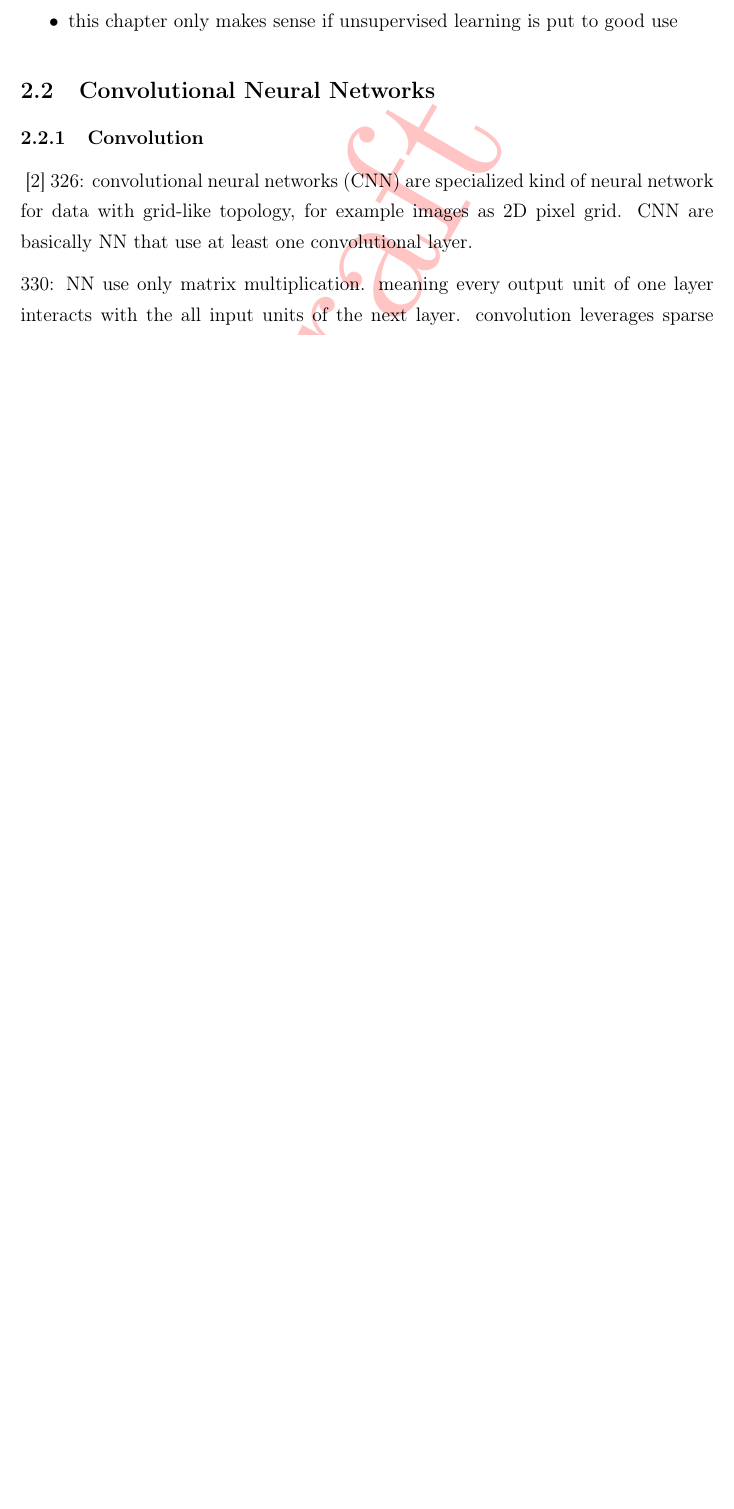
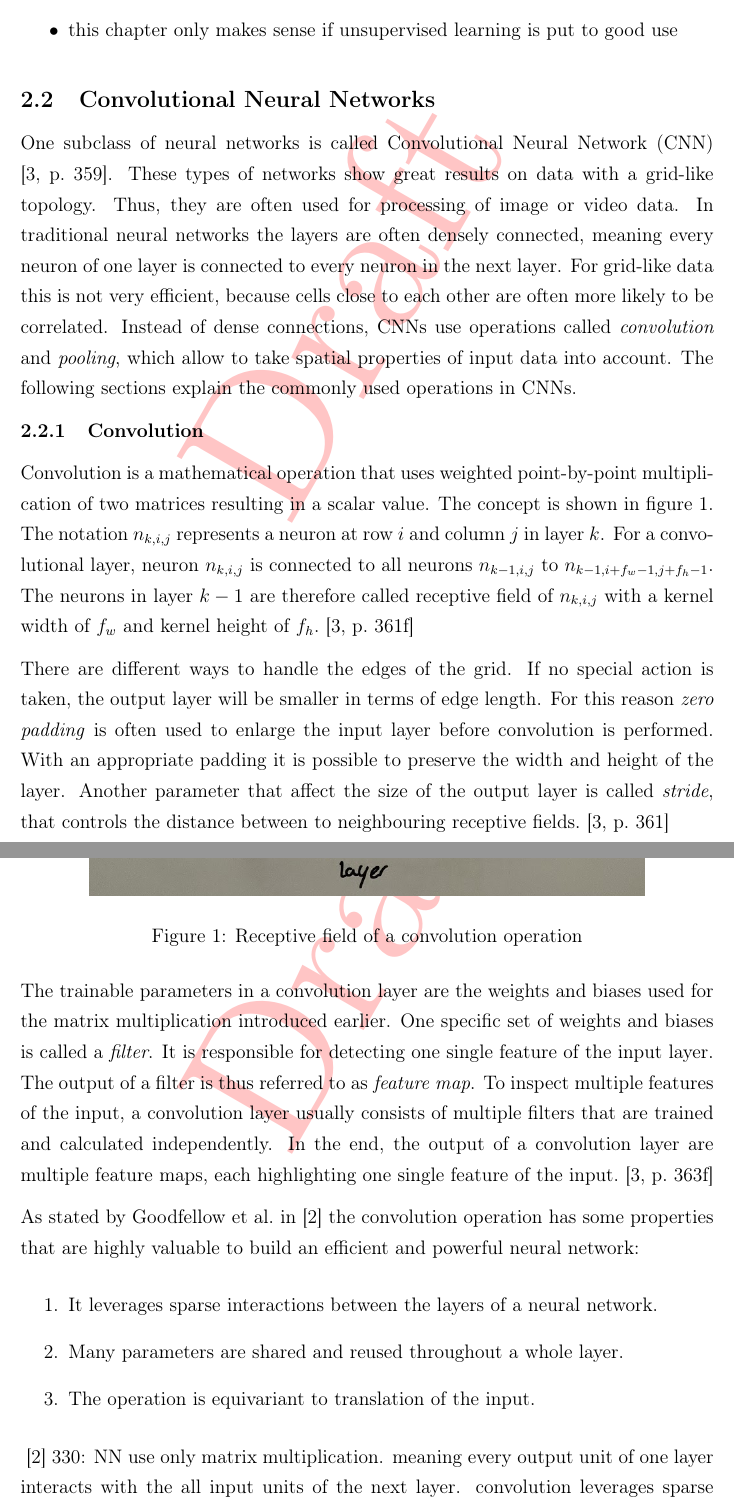
Before and after one commit to karstenkoehler/semantic-segmentation-master-thesis, a LaTeX thesis (latex/thesis.tex, which reads latex/content/literature_review.tex): part of page 6 of 15 before the commit and two parts of pages 6 and 7 of 17 after it, the two joined at a grey line, cut so that both start at the same text, the shorter picture padded with empty space. Compiled offline with pdfLaTeX.

Commit message:
convolution

```diff
--- a/latex/content/literature_review.tex
+++ b/latex/content/literature_review.tex
@@ -9,11 +9,34 @@
 \end{itemize}
 
 \subsection{Convolutional Neural Networks}
+One subclass of neural networks is called Convolutional Neural Network (CNN) ~\cite[p.~359]{praxiseinstieg_ml17}. These types of networks show great results on data with a grid-like topology. Thus, they are often used for processing of image or video data. In traditional neural networks the layers are often densely connected, meaning every neuron of one layer is connected to every neuron in the next layer. For grid-like data this is not very efficient, because cells close to each other are often more likely to be correlated. Instead of dense connections, CNNs use operations called \emph{convolution} and \emph{pooling}, which allow to take spatial properties of input data into account. The following sections explain the commonly used operations in CNNs.
 
 \subsubsection{Convolution}
+Convolution is a mathematical operation that uses weighted point-by-point multiplication of two matrices resulting in a scalar value. The concept is shown in figure~\ref{fig:convolution}. The notation $n_{k, i, j}$ represents a neuron at row $i$ and column $j$ in layer $k$. For a convolutional layer, neuron $n_{k, i, j}$ is connected to all neurons $n_{k-1, i, j}$ to $n_{k-1, i + f_w -1, j + f_h -1}$. The neurons in layer $k-1$ are therefore called receptive field of $n_{k, i, j}$ with a kernel width of $f_w$ and kernel height of $f_h$.~\cite[p.~361f]{praxiseinstieg_ml17}
+
+\begin{figure}[h]
+    \centering
+    \includegraphics[width=0.8\textwidth]{images/convolution_template}
+    \caption{Receptive field of a convolution operation}
+    \label{fig:convolution}
+\end{figure}
+
+There are different ways to handle the edges of the grid. If no special action is taken, the output layer will be smaller in terms of edge length. For this reason \emph{zero padding} is often used to enlarge the input layer before convolution is performed. With an appropriate padding it is possible to preserve the width and height of the layer. Another parameter that affect the size of the output layer is called \emph{stride}, that controls the distance between to neighbouring receptive fields.~\cite[p.~361]{praxiseinstieg_ml17}
+
+The trainable parameters in a convolution layer are the weights and biases used for the matrix multiplication introduced earlier. One specific set of weights and biases is called a \emph{filter}. It is responsible for detecting one single feature of the input layer. The output of a filter is thus referred to as \emph{feature map}. To inspect multiple features of the input, a convolution layer usually consists of multiple filters that are trained and calculated independently. In the end, the output of a convolution layer are multiple feature maps, each highlighting one single feature of the input.~\cite[p.~363f]{praxiseinstieg_ml17}
+
+As stated by Goodfellow et al.\ in~\cite{DLbook16} the convolution operation has some properties that are highly valuable to build an efficient and powerful neural network:
+\begin{enumerate}
+    \item It leverages sparse interactions between the layers of a neural network.
+    \item Many parameters are shared and reused throughout a whole layer.
+    \item The operation is equivariant to translation of the input.
+\end{enumerate}
+
+
+
+
+
 \cite{DLbook16}
-326: convolutional neural networks (CNN) are specialized kind of neural network for data with grid-like topology, for example images as 2D pixel grid. CNN are basically NN that use at least one convolutional layer.
-
 330: NN use only matrix multiplication. meaning every output unit of one layer interacts with the all input units of the next layer. convolution leverages sparse interactions. for example images can have millions of pixels, but to detect edges it is enough to only look at a few pixels at a time. thus we can have a kernel smaller than the image size resulting in fewer parameters. This reduces memory requirements of the model and increases statistical efficiency.
 
 331, 333: another advantage is parameter sharing. with matrix multiplication you usually have a weight matrix, where each value is used only once. convolution operation uses parameter sharing, because one kernel is applied multiple times on the same image. and since kernel is smaller than image, it again reduces number of parameters by a significant amount.
```
Also changed, not shown: latex/content/area_segmentation.tex (+1 -1 lines), latex/references.bib (+13 -4 lines), latex/images/convolution_template.png (added).
